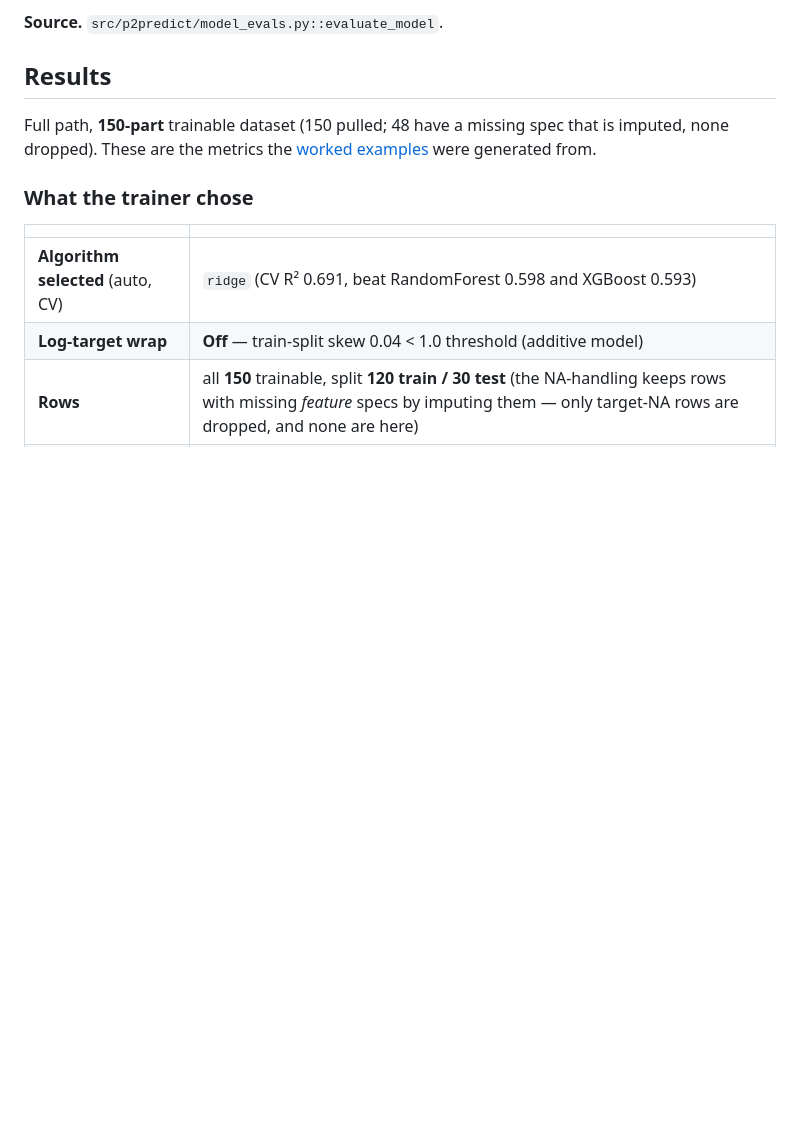
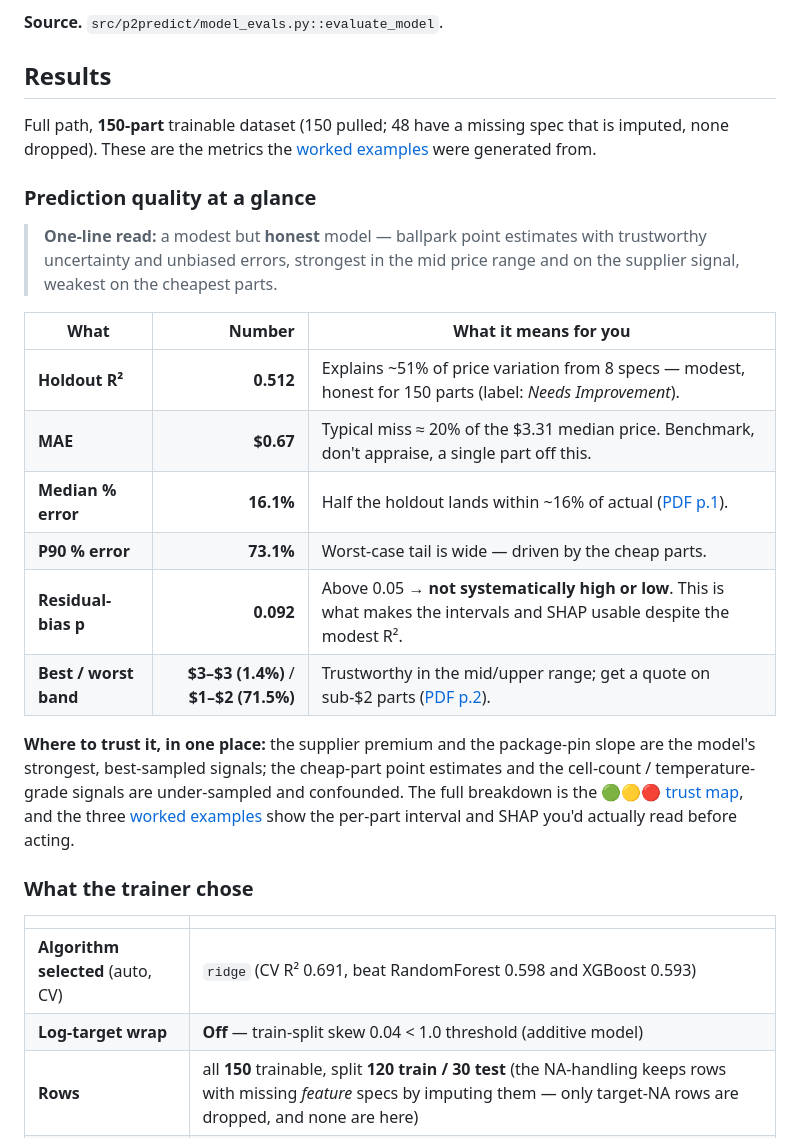
Before and after one commit to ahmed-khalil-hafsi/P2Predict, a Markdown page: case-studies/battery-management-ics/README.md, the part around the change. Rendered like a GitHub page; blank space fills up the shorter version.

Commit message:
Add 'Prediction quality at a glance' callout to BMIC Results
Front-loads the key quality numbers (R2, MAE, median/P90 % error,
residual-bias, best/worst price band) in one table with plain-language
'what it means for you' read-outs, plus pointers to the trust map and
worked examples — so a reader doesn't have to assemble the quality picture
from the Results table, the PDF pages, and the methodology separately.

```diff
--- a/case-studies/battery-management-ics/README.md
+++ b/case-studies/battery-management-ics/README.md
@@ -980,6 +980,30 @@ Full path, **150-part** trainable dataset (150 pulled; 48 have a missing
 spec that is imputed, none dropped). These are the metrics the
 [worked examples](#worked-examples) were generated from.
 
+### Prediction quality at a glance
+
+> **One-line read:** a modest but **honest** model — ballpark point
+> estimates with trustworthy uncertainty and unbiased errors, strongest in
+> the mid price range and on the supplier signal, weakest on the cheapest
+> parts.
+
+| What | Number | What it means for you |
+|---|---:|---|
+| **Holdout R²** | **0.512** | Explains ~51% of price variation from 8 specs — modest, honest for 150 parts (label: *Needs Improvement*). |
+| **MAE** | **$0.67** | Typical miss ≈ 20% of the $3.31 median price. Benchmark, don't appraise, a single part off this. |
+| **Median % error** | **16.1%** | Half the holdout lands within ~16% of actual ([PDF p.1](#page-1--summary)). |
+| **P90 % error** | **73.1%** | Worst-case tail is wide — driven by the cheap parts. |
+| **Residual-bias p** | **0.092** | Above 0.05 → **not systematically high or low**. This is what makes the intervals and SHAP usable despite the modest R². |
+| **Best / worst band** | **$3–$3 (1.4%)** / **$1–$2 (71.5%)** | Trustworthy in the mid/upper range; get a quote on sub-$2 parts ([PDF p.2](#page-2--error-distribution-and-calibration)). |
+
+**Where to trust it, in one place:** the supplier premium and the
+package-pin slope are the model's strongest, best-sampled signals; the
+cheap-part point estimates and the cell-count / temperature-grade signals
+are under-sampled and confounded. The full breakdown is the
+[🟢🟡🔴 trust map](#so-what--wheres-the-value-wheres-the-rubbish), and the
+three [worked examples](#worked-examples) show the per-part interval and
+SHAP you'd actually read before acting.
+
 ### What the trainer chose
 
 | | |
```
